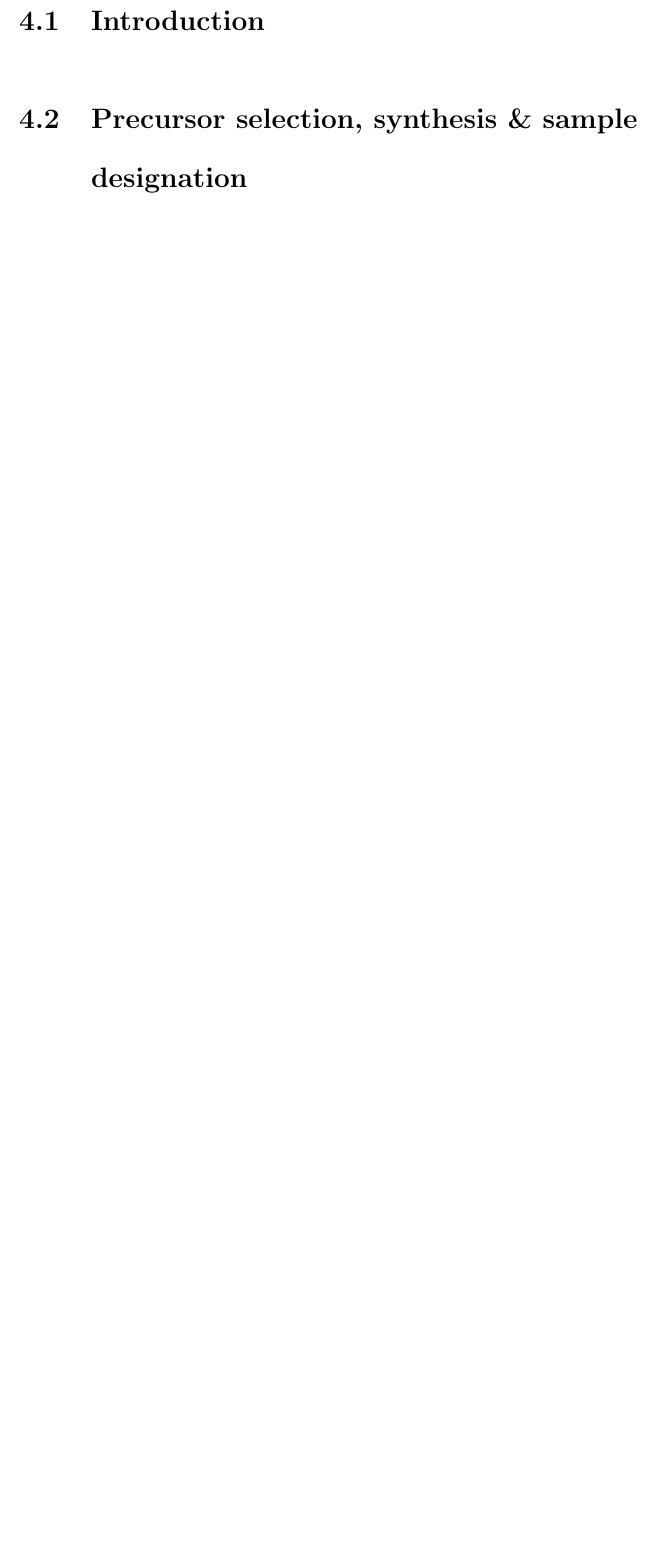
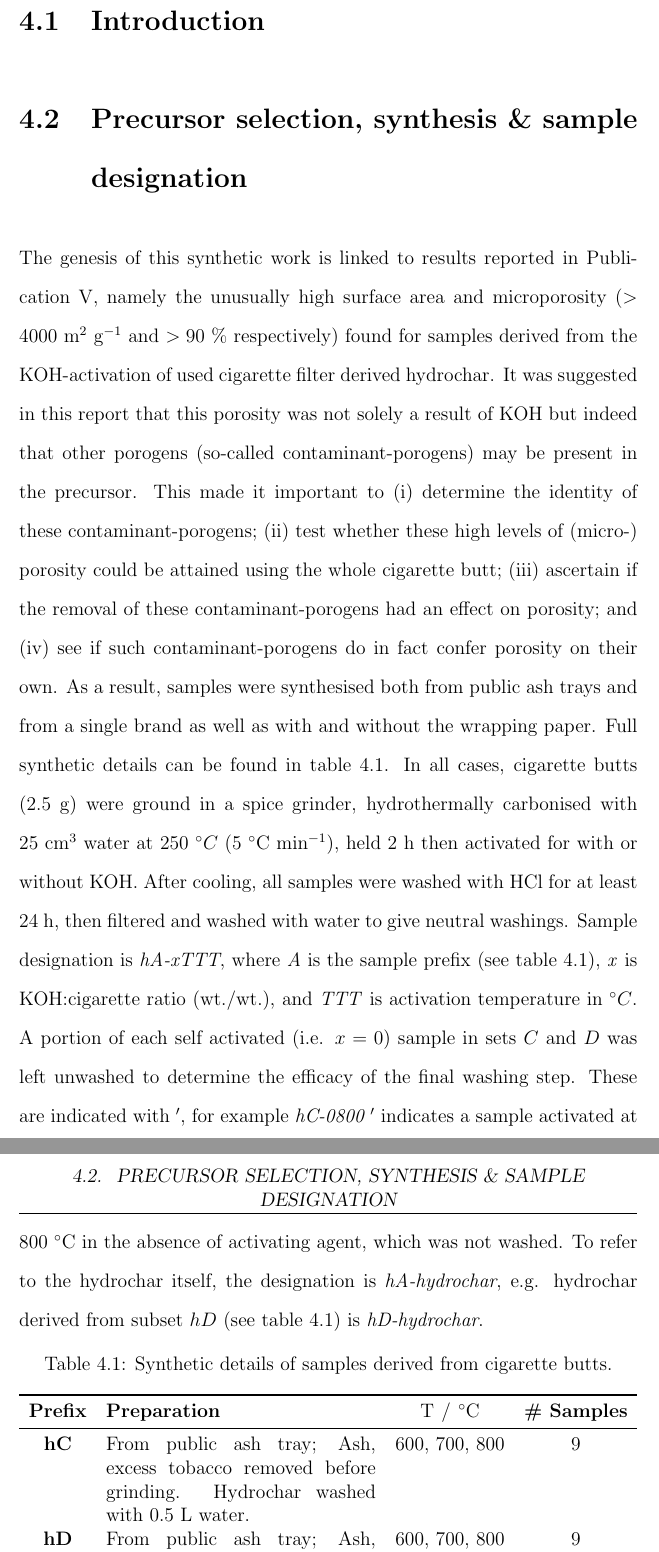
Before and after one commit to sblanky/Thesis, a LaTeX thesis (thesis.tex, which reads 4-syntheses/000-syntheses.tex): part of page 16 of 32 before the commit and two parts of pages 17 and 18 of 36 after it, the two joined at a grey line, cut so that both start at the same text, the shorter picture padded with empty space. Compiled offline with pdfLaTeX.

Commit message:
synthesis section

```diff
--- a/4-syntheses/000-syntheses.tex
+++ b/4-syntheses/000-syntheses.tex
@@ -6,6 +6,30 @@
 \section{Introduction}
 
 \section{Precursor selection, synthesis \& sample designation}
+% may need to include more synthetic details depending on methodology section.
+
+The genesis of this synthetic work is linked to results reported in Publication V, namely the unusually high surface area and microporosity ($ \rm > 4000\ m^2\ g^{-1}$ and $\rm > 90\ \%$ respectively) found for samples derived from the KOH-activation of used cigarette filter derived hydrochar. It was suggested in this report that this porosity was not solely a result of KOH but indeed that other porogens (so-called contaminant-porogens) may be present in the precursor. This made it important to (i) determine the identity of these  contaminant-porogens; (ii) test whether these high levels of (micro-) porosity could be attained using the whole cigarette butt; (iii) ascertain if the removal of these contaminant-porogens had an effect on porosity; and (iv) see if such contaminant-porogens do in fact confer porosity on their own. As a result, samples were synthesised both from public ash trays and from a single brand as well as with and without the wrapping paper. Full synthetic details can be found in table \ref{tb:cb_synthesis}. In all cases, cigarette butts ($\rm 2.5\ g$) were ground in a spice grinder, hydrothermally carbonised with $\rm 25\ cm^3$ water at $250\ ^{\circ}C$ ($\rm 5\ ^{\circ}C\ min^{-1}$), held $\rm 2\ h$ then activated for with or without KOH. After cooling, all samples were washed with HCl for at least $\rm 24\ h$, then filtered and washed with water to give neutral washings. Sample designation is \textit{hA-xTTT}, where \textit{A} is the sample prefix (see table \ref{tb:cb_synthesis}), \textit{x} is KOH:cigarette ratio (wt./wt.), and \textit{TTT} is activation temperature in $^{\circ}C$. A portion of each self activated (i.e. $x = 0$) sample in sets $C$ and $D$ was left unwashed to determine the efficacy of the final washing step. These are indicated with $'$, for example \textit{hC-0800$\ '$} indicates a sample activated at $\rm 800\ ^{\circ}C$ in the absence of activating agent, which was not washed. To refer to the hydrochar itself, the designation is \textit{hA-hydrochar}, e.g. hydrochar derived from subset $hD$ (see table \ref{tb:cb_synthesis}) is \textit{hD-hydrochar}.
+
+\begin{table}[h]
+\caption{Synthetic details of samples derived from cigarette butts.}
+\label{tb:cb_synthesis}
+\begin{tabularx}{\textwidth}{cXcc}
+\toprule
+\textbf{Prefix} & \textbf{Preparation} & \textbf{$\rm T\ /\ ^{\circ}C$} & \textbf{\# Samples} \\
+\midrule
+\textbf{hC}     & From public ash tray; Ash, excess tobacco removed before grinding. Hydrochar washed with $\rm 0.5\ L$ water.              & 600, 700, 800 & 9              \\
+\textbf{hD}     &  From public ash tray; Ash, excess tobacco removed before grinding.             & 600, 700, 800 & 9             \\
+\textbf{hE}     & Single brand from single smoker. Paper, ash, excess tobacco removed before grinding              & 600, 700, 800 & 3              \\
+\bottomrule
+\end{tabularx}%
+\end{table}
+
+At the same time, these contaminant-porogens ought to be in very close proximity to the cellulose acetate fibers. Their concentration is also relatively low compared to that used in a 'traditional' AC synthesis. As such, the author investigated additional precursors with high amounts of cellulosic material, therein using small amounts of porogen, and mixing the precursor and porogen in such a manner as to both minimise the distance between porogen and precursor, and evenly distribute the porogen. Firstly, sawdust-derived carbons were made by incorporating KOH at weight ratios between 0.00 and 2.00 into the hydrothermal carbonisation step, drying the resultant slurry overnight at $100\  ^{\circ}C$ and then activating at $\rm 800\ ^{\circ}C$ as usual. Hydrothermal carbonisation occured at 200, 250 or 300 $\rm ^{\circ}C$. These sawdust-derived hydrochars are designated \textit{SAx.xx-HHH} where the prefix \textit{SA} indicates activated sawdust, \textit{x.xx} is the KOH:sawdust ratio and \textit{HHH} is the hydrothermal carbonisation temperature. All samples were washed in the normal manner following activation.
+% should the lower TTT samples be included?
+
+% may need figure of sodium carboxymethyl cellulose
+Additionally, sodium carboxymethyl cellulose was used as a precursor for direct (without hydrothermal carbonisation) activation. The porogen in this case is the sodium carboxymethyl group, and the porogen:precursor ratio is controlled by the degree of substitution. Samples are designated as \textit{NCx.x-TTT} where \textit{NC} indicates sodium carboxymethyl cellulose, \textit{x.x} is the degree of substitution, and \textit{TTT} is the activation temperature. Values for \textit{x.x} were 0.0, 0.7, 0.9, and 1.2 and \textit{TTT} was 600, 700, or 800 $^{\circ}C$.
+
 
 \section{Results \& Discussion}
 \input{4-syntheses/031-cigarette_butts}
```
Also changed, not shown: 1-introduction/introduction.tex (+1 -0 lines), 4-syntheses/031-cigarette_butts.tex (+1 -0 lines), 5-dual_isotherm/dual_isotherm.tex (+2 -0 lines), 6-pyPUC/pyPUC.tex (+1 -0 lines).
